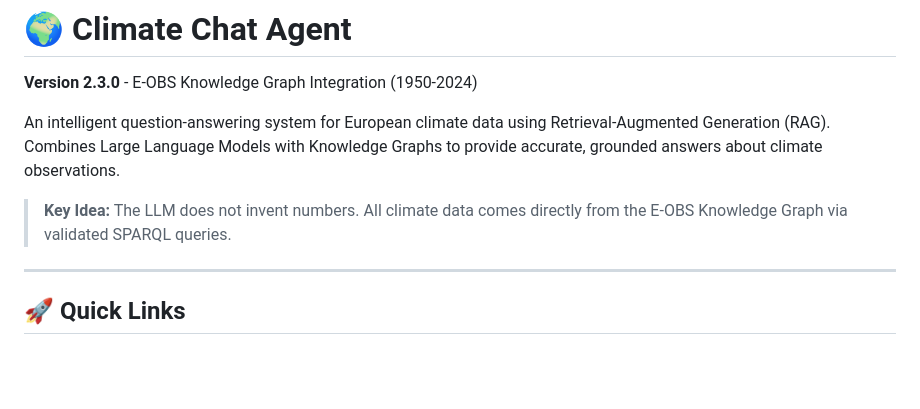
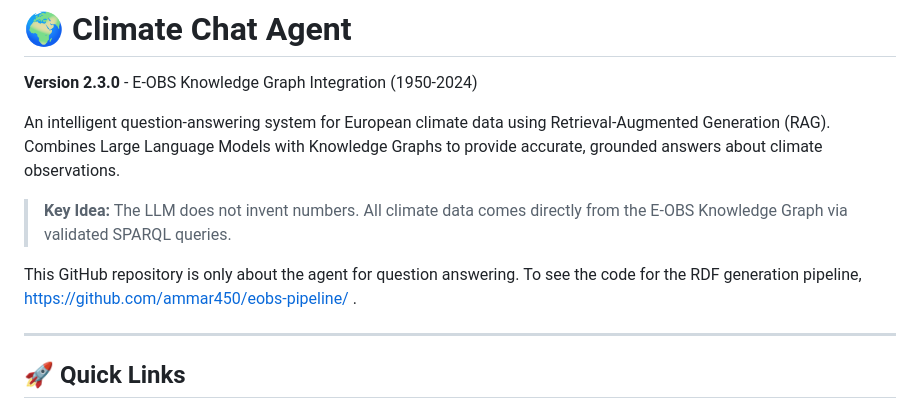
Before and after one commit to ammar450/climate-chat-agent, a Markdown page: README.md, the part around the change. GitHub-like rendering; blank space fills up the shorter version.

```diff
--- a/README.md
+++ b/README.md
@@ -5,6 +5,8 @@
 An intelligent question-answering system for European climate data using Retrieval-Augmented Generation (RAG). Combines Large Language Models with Knowledge Graphs to provide accurate, grounded answers about climate observations.
 
 > **Key Idea:** The LLM does not invent numbers. All climate data comes directly from the E-OBS Knowledge Graph via validated SPARQL queries.
+
+This GitHub repository is only about the agent for question answering. To see the code for the RDF generation pipeline, https://github.com/ammar450/eobs-pipeline/ .
 
 ---
 
```
